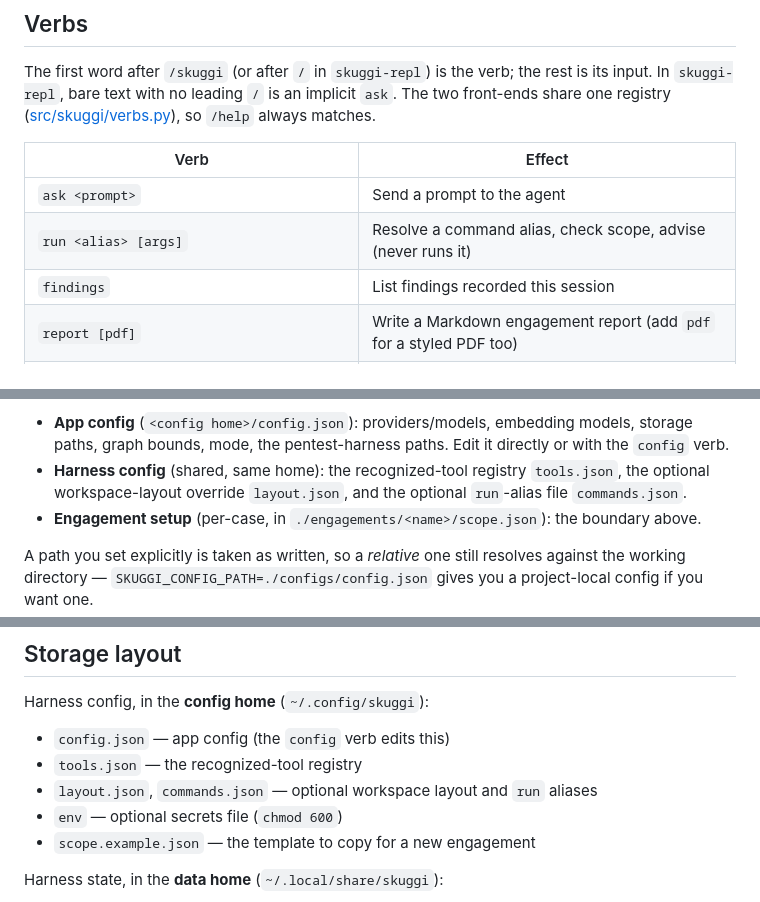
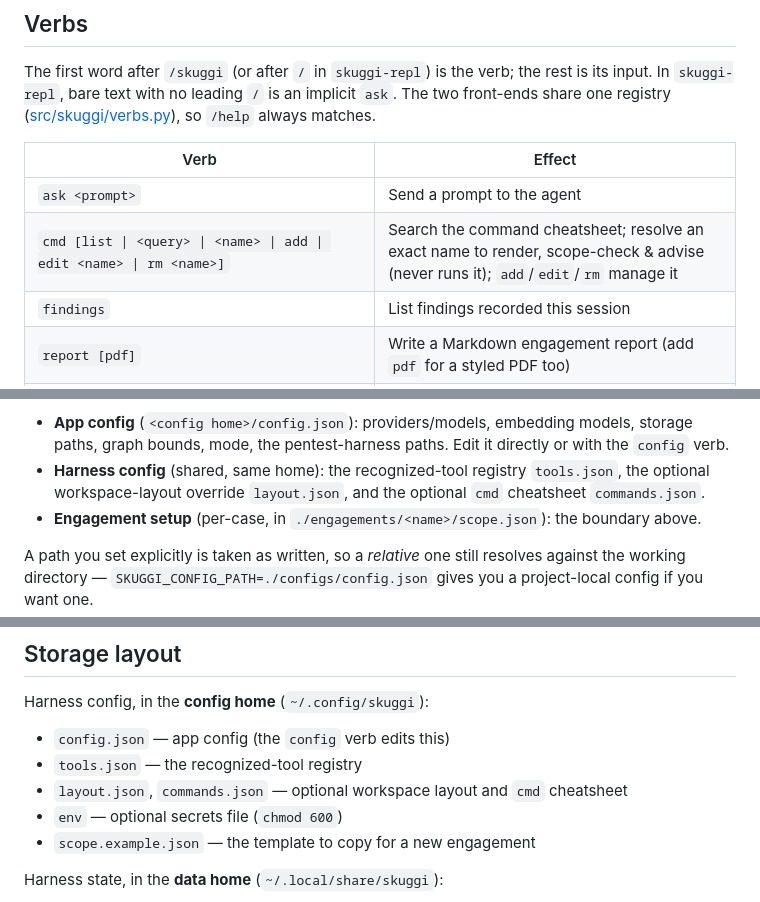
Before and after one commit to janschupke/skuggi, a Markdown page: README.md, 3 parts joined by grey strips. GitHub-like rendering.

```diff
--- a/README.md
+++ b/README.md
@@ -128,7 +128,7 @@ implicit `ask`. The two front-ends share one registry
 | Verb | Effect |
 |---|---|
 | `ask <prompt>` | Send a prompt to the agent |
-| `run <alias> [args]` | Resolve a command alias, check scope, advise (never runs it) |
+| `cmd [list \| <query> \| <name> \| add \| edit <name> \| rm <name>]` | Search the command cheatsheet; resolve an exact name to render, scope-check & advise (never runs it); `add`/`edit`/`rm` manage it |
 | `findings` | List findings recorded this session |
 | `report [pdf]` | Write a Markdown engagement report (add `pdf` for a styled PDF too) |
 | `replay [list \| <session>]` | Reconstruct & view a session transcript (`list` enumerates sessions) |
@@ -360,7 +388,7 @@ So a one-off `SKUGGI_PROVIDER=anthropic` still wins for a single run. Config tie
   directly or with the `config` verb.
 - **Harness config** (shared, same home): the recognized-tool registry
   `tools.json`, the optional workspace-layout override `layout.json`, and the
-  optional `run`-alias file `commands.json`.
+  optional `cmd` cheatsheet `commands.json`.
 - **Engagement setup** (per-case, in `./engagements/<name>/scope.json`): the
   boundary above.
 
@@ -389,7 +417,7 @@ Harness config, in the **config home** (`~/.config/skuggi`):
 
 - `config.json` — app config (the `config` verb edits this)
 - `tools.json` — the recognized-tool registry
-- `layout.json`, `commands.json` — optional workspace layout and `run` aliases
+- `layout.json`, `commands.json` — optional workspace layout and `cmd` cheatsheet
 - `env` — optional secrets file (`chmod 600`)
 - `scope.example.json` — the template to copy for a new engagement
 
```
Also changed, not shown: other parts of README.md (+43 -15 lines), docs/install.md (+1 -1 lines).
